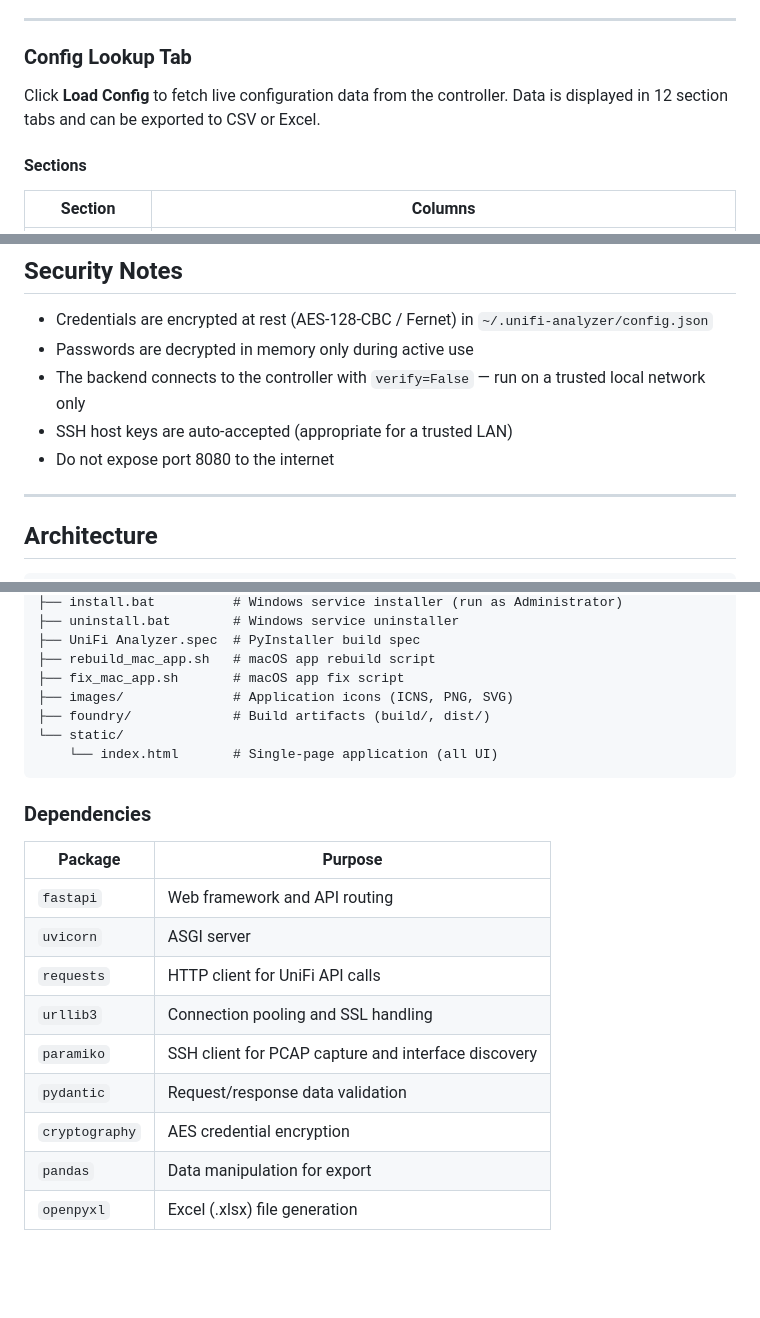
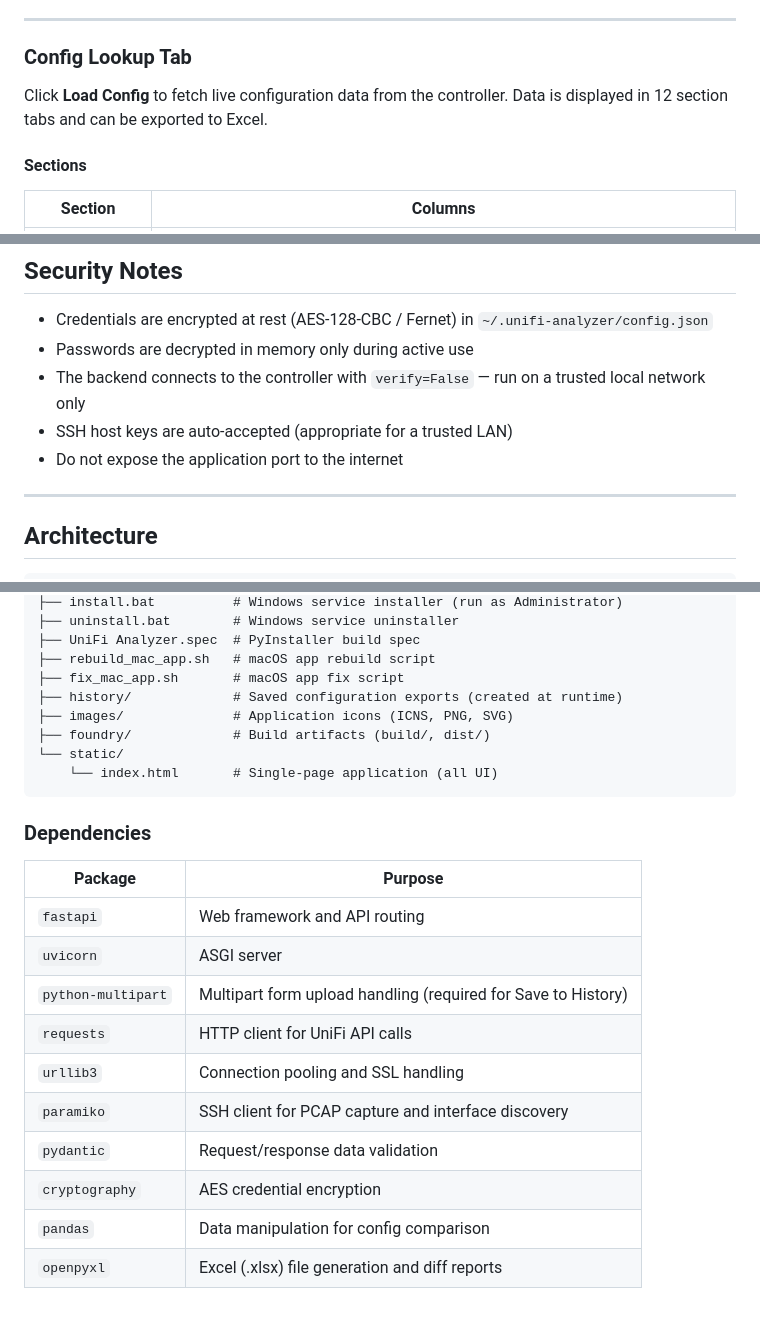
Before and after one commit to Technolitero/unifi-analyzer, a Markdown page: README.md, 3 parts joined by grey strips. Drawn GitHub-style; blank space fills up the shorter version.

```diff
--- a/README.md
+++ b/README.md
@@ -106,7 +106,7 @@ Suggestions are filterable by severity and searchable by keyword.
 
 ### Config Lookup Tab
 
-Click **Load Config** to fetch live configuration data from the controller. Data is displayed in 12 section tabs and can be exported to CSV or Excel.
+Click **Load Config** to fetch live configuration data from the controller. Data is displayed in 12 section tabs and can be exported to Excel.
 
 #### Sections
 
@@ -294,7 +344,7 @@ Available from the Interfaces tab after interfaces are loaded. Streams system lo
 - Passwords are decrypted in memory only during active use
 - The backend connects to the controller with `verify=False` — run on a trusted local network only
 - SSH host keys are auto-accepted (appropriate for a trusted LAN)
-- Do not expose port 8080 to the internet
+- Do not expose the application port to the internet
 
 ---
 
@@ -316,6 +366,7 @@ unifi-analyzer/
 ├── UniFi Analyzer.spec  # PyInstaller build spec
 ├── rebuild_mac_app.sh   # macOS app rebuild script
 ├── fix_mac_app.sh       # macOS app fix script
+├── history/             # Saved configuration exports (created at runtime)
 ├── images/              # Application icons (ICNS, PNG, SVG)
 ├── foundry/             # Build artifacts (build/, dist/)
 └── static/
@@ -328,10 +379,11 @@ unifi-analyzer/
 |---|---|
 | `fastapi` | Web framework and API routing |
 | `uvicorn` | ASGI server |
+| `python-multipart` | Multipart form upload handling (required for Save to History) |
 | `requests` | HTTP client for UniFi API calls |
 | `urllib3` | Connection pooling and SSL handling |
 | `paramiko` | SSH client for PCAP capture and interface discovery |
 | `pydantic` | Request/response data validation |
 | `cryptography` | AES credential encryption |
-| `pandas` | Data manipulation for export |
-| `openpyxl` | Excel (.xlsx) file generation |
+| `pandas` | Data manipulation for config comparison |
+| `openpyxl` | Excel (.xlsx) file generation and diff reports |
```
Also changed, not shown: other parts of README.md (+65 -15 lines).
